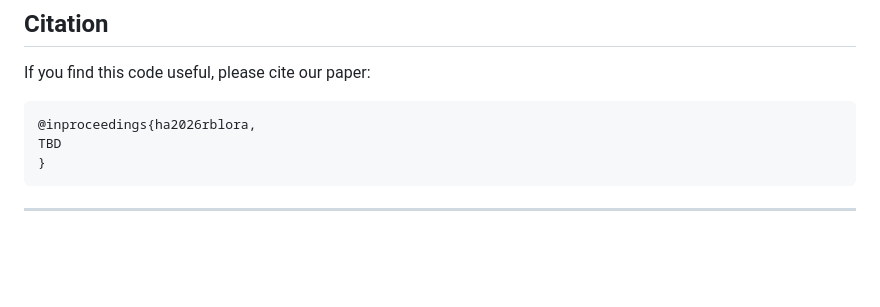
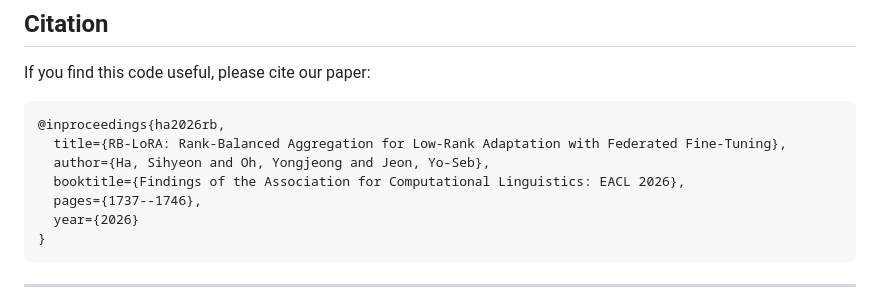
Before and after one commit to seonha01/rb-lora, a Markdown page: README.md, the part around the change. Rendered like a GitHub page; blank space fills up the shorter version.

Commit message:
Revise paper citation in README.md
Updated citation details for the paper in README.

````diff
--- a/README.md
+++ b/README.md
@@ -136,8 +136,12 @@ COMMANDS.md
 If you find this code useful, please cite our paper:
 
 ```bibtex
-@inproceedings{ha2026rblora,
-TBD
+@inproceedings{ha2026rb,
+  title={RB-LoRA: Rank-Balanced Aggregation for Low-Rank Adaptation with Federated Fine-Tuning},
+  author={Ha, Sihyeon and Oh, Yongjeong and Jeon, Yo-Seb},
+  booktitle={Findings of the Association for Computational Linguistics: EACL 2026},
+  pages={1737--1746},
+  year={2026}
 }
 ```
 
````
